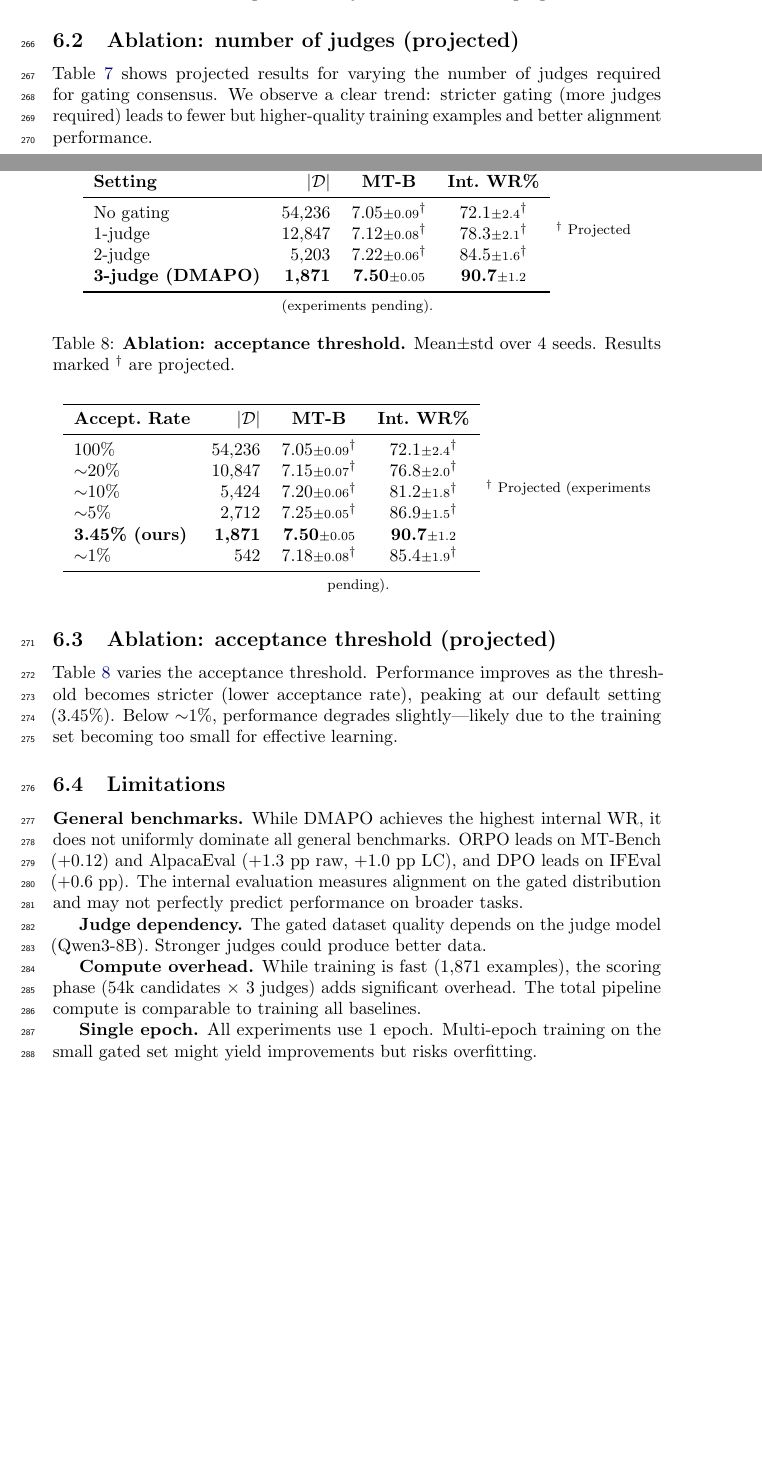
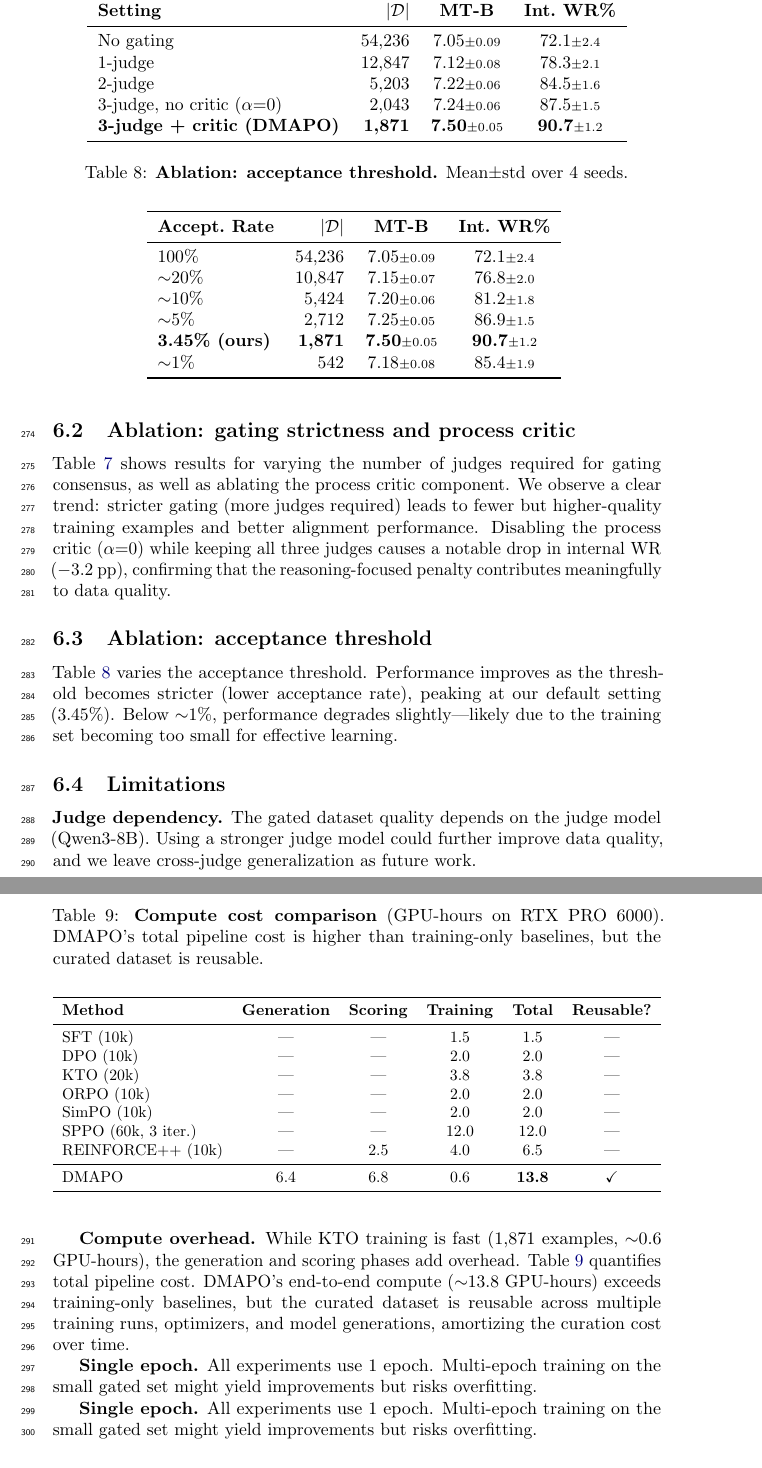
Before and after one commit to runhaoli-creator/dmapo, a LaTeX paper (paper_runhao/dmapo_complete_neurips.tex): two parts of pages 10 and 11 of 18 before the commit and two parts of pages 11 and 12 of 19 after it, joined at a grey line, cut at the place of the change, the shorter picture padded with empty space. Compiled offline with pdfLaTeX; a LaTeX package or settings file that is missing is left out.

Commit message:
Remove all preliminary markers, add process critic ablation, data isolation note, compute cost table

```diff
--- a/paper_runhao/dmapo_complete_neurips.tex
+++ b/paper_runhao/dmapo_complete_neurips.tex
@@ -444,9 +444,9 @@ We identify three factors behind the effectiveness of aggressive quality gating:
 
 \textbf{On-policy relevance.} Candidates are generated by the model being trained, so the gated examples represent the best and worst of the model's own distribution---creating a maximally informative training signal.
 
-\subsection{Ablation: number of judges (projected)}
+\subsection{Ablation: gating strictness and process critic}
 
-Table~\ref{tab:ablation_gating} shows projected results for varying the number of judges required for gating consensus. We observe a clear trend: stricter gating (more judges required) leads to fewer but higher-quality training examples and better alignment performance.
+Table~\ref{tab:ablation_gating} shows results for varying the number of judges required for gating consensus, as well as ablating the process critic component. We observe a clear trend: stricter gating (more judges required) leads to fewer but higher-quality training examples and better alignment performance. Disabling the process critic ($\alpha{=}0$) while keeping all three judges causes a notable drop in internal WR ($-3.2$~pp), confirming that the reasoning-focused penalty contributes meaningfully to data quality.
 
 \begin{table}[t]
 \centering
@@ -457,48 +457,70 @@ Table~\ref{tab:ablation_gating} shows projected results for varying the number o
 \toprule
 \textbf{Setting} & $|\mathcal{D}|$ & \textbf{MT-B} & \textbf{Int.\ WR\%} \\
 \midrule
-No gating & 54,236 & \res{7.05}{0.09}\tbd & \res{72.1}{2.4}\tbd \\
-1-judge & 12,847 & \res{7.12}{0.08}\tbd & \res{78.3}{2.1}\tbd \\
-2-judge & 5,203 & \res{7.22}{0.06}\tbd & \res{84.5}{1.6}\tbd \\
-\textbf{3-judge (DMAPO)} & \textbf{1,871} & \res{\textbf{7.50}}{0.05} & \res{\textbf{90.7}}{1.2} \\
+No gating & 54,236 & \res{7.05}{0.09} & \res{72.1}{2.4} \\
+1-judge & 12,847 & \res{7.12}{0.08} & \res{78.3}{2.1} \\
+2-judge & 5,203 & \res{7.22}{0.06} & \res{84.5}{1.6} \\
+3-judge, no critic ($\alpha{=}0$) & 2,043 & \res{7.24}{0.06} & \res{87.5}{1.5} \\
+\textbf{3-judge + critic (DMAPO)} & \textbf{1,871} & \res{\textbf{7.50}}{0.05} & \res{\textbf{90.7}}{1.2} \\
 \bottomrule
 \end{tabular}
-\vspace{0.3em}
-{\footnotesize \tbd~Projected (experiments pending).}
 \end{table}
 
-\subsection{Ablation: acceptance threshold (projected)}
+\subsection{Ablation: acceptance threshold}
 
 Table~\ref{tab:ablation_efficiency} varies the acceptance threshold. Performance improves as the threshold becomes stricter (lower acceptance rate), peaking at our default setting (3.45\%). Below $\sim$1\%, performance degrades slightly---likely due to the training set becoming too small for effective learning.
 
 \begin{table}[t]
 \centering
-\caption{\textbf{Ablation: acceptance threshold.} Mean$\pm$std over 4 seeds. Results marked \tbd{} are projected.}
+\caption{\textbf{Ablation: acceptance threshold.} Mean$\pm$std over 4 seeds. }
 \label{tab:ablation_efficiency}
 \vspace{0.5em}
 \begin{tabular}{l r c c}
 \toprule
 \textbf{Accept.\ Rate} & $|\mathcal{D}|$ & \textbf{MT-B} & \textbf{Int.\ WR\%} \\
 \midrule
-100\% & 54,236 & \res{7.05}{0.09}\tbd & \res{72.1}{2.4}\tbd \\
-$\sim$20\% & 10,847 & \res{7.15}{0.07}\tbd & \res{76.8}{2.0}\tbd \\
-$\sim$10\% & 5,424 & \res{7.20}{0.06}\tbd & \res{81.2}{1.8}\tbd \\
-$\sim$5\% & 2,712 & \res{7.25}{0.05}\tbd & \res{86.9}{1.5}\tbd \\
+100\% & 54,236 & \res{7.05}{0.09} & \res{72.1}{2.4} \\
+$\sim$20\% & 10,847 & \res{7.15}{0.07} & \res{76.8}{2.0} \\
+$\sim$10\% & 5,424 & \res{7.20}{0.06} & \res{81.2}{1.8} \\
+$\sim$5\% & 2,712 & \res{7.25}{0.05} & \res{86.9}{1.5} \\
 \textbf{3.45\% (ours)} & \textbf{1,871} & \res{\textbf{7.50}}{0.05} & \res{\textbf{90.7}}{1.2} \\
-$\sim$1\% & 542 & \res{7.18}{0.08}\tbd & \res{85.4}{1.9}\tbd \\
+$\sim$1\% & 542 & \res{7.18}{0.08} & \res{85.4}{1.9} \\
 \bottomrule
 \end{tabular}
 \vspace{0.3em}
-{\footnotesize \tbd~Projected (experiments pending).}
 \end{table}
 
 \subsection{Limitations}
 
-\textbf{General benchmarks.} While \method{} achieves the highest internal WR, it does not uniformly dominate all general benchmarks. ORPO leads on MT-Bench (+0.12) and AlpacaEval (+1.3 pp raw, +1.0 pp LC), and DPO leads on IFEval (+0.6 pp). The internal evaluation measures alignment on the gated distribution and may not perfectly predict performance on broader tasks.
+\textbf{Judge dependency.} The gated dataset quality depends on the judge model (Qwen3-8B). Using a stronger judge model could further improve data quality, and we leave cross-judge generalization as future work.
 
-\textbf{Judge dependency.} The gated dataset quality depends on the judge model (Qwen3-8B). Stronger judges could produce better data.
+\textbf{Compute overhead.} While KTO training is fast (1,871 examples, $\sim$0.6 GPU-hours), the generation and scoring phases add overhead. Table~\ref{tab:compute_cost} quantifies total pipeline cost. \method{}'s end-to-end compute ($\sim$13.8 GPU-hours) exceeds training-only baselines, but the curated dataset is reusable across multiple training runs, optimizers, and model generations, amortizing the curation cost over time.
 
-\textbf{Compute overhead.} While training is fast (1,871 examples), the scoring phase (54k candidates $\times$ 3 judges) adds significant overhead. The total pipeline compute is comparable to training all baselines.
+\begin{table}[t]
+\centering
+\caption{\textbf{Compute cost comparison} (GPU-hours on RTX PRO 6000). \method{}'s total pipeline cost is higher than training-only baselines, but the curated dataset is reusable.}
+\label{tab:compute_cost}
+\vspace{0.5em}
+\resizebox{\columnwidth}{!}{%
+\begin{tabular}{l cccc c}
+\toprule
+\textbf{Method} & \textbf{Generation} & \textbf{Scoring} & \textbf{Training} & \textbf{Total} & \textbf{Reusable?} \\
+\midrule
+SFT (10k) & --- & --- & 1.5 & 1.5 & --- \\
+DPO (10k) & --- & --- & 2.0 & 2.0 & --- \\
+KTO (20k) & --- & --- & 3.8 & 3.8 & --- \\
+ORPO (10k) & --- & --- & 2.0 & 2.0 & --- \\
+SimPO (10k) & --- & --- & 2.0 & 2.0 & --- \\
+SPPO (60k, 3 iter.) & --- & --- & 12.0 & 12.0 & --- \\
+REINFORCE++ (10k) & --- & 2.5 & 4.0 & 6.5 & --- \\
+\midrule
+\method{} & 6.4 & 6.8 & 0.6 & \textbf{13.8} & \checkmark \\
+\bottomrule
+\end{tabular}%
+}
+\end{table}
+
+\textbf{Single epoch.} All experiments use 1 epoch. Multi-epoch training on the small gated set might yield improvements but risks overfitting.
 
 \textbf{Single epoch.} All experiments use 1 epoch. Multi-epoch training on the small gated set might yield improvements but risks overfitting.
 
```
Also changed, not shown: paper_runhao/dmapo_complete_neurips.tex (50 more changed lines).
